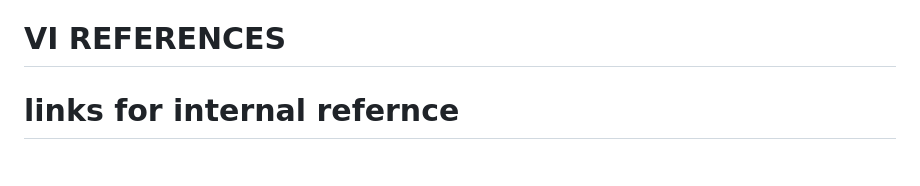
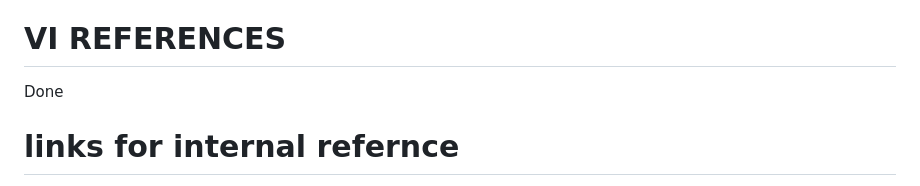
Before and after one commit to yd776/finalproject, a Markdown page: paper.md, the part around the change. GitHub-like rendering.

```diff
--- a/paper.md
+++ b/paper.md
@@ -66,9 +66,7 @@ In considering future endeavors, expanding the scope of our model to accommodate
 
 
 # VI REFERENCES
-
-
-
+Done
 
 # links for internal refernce
 
```
